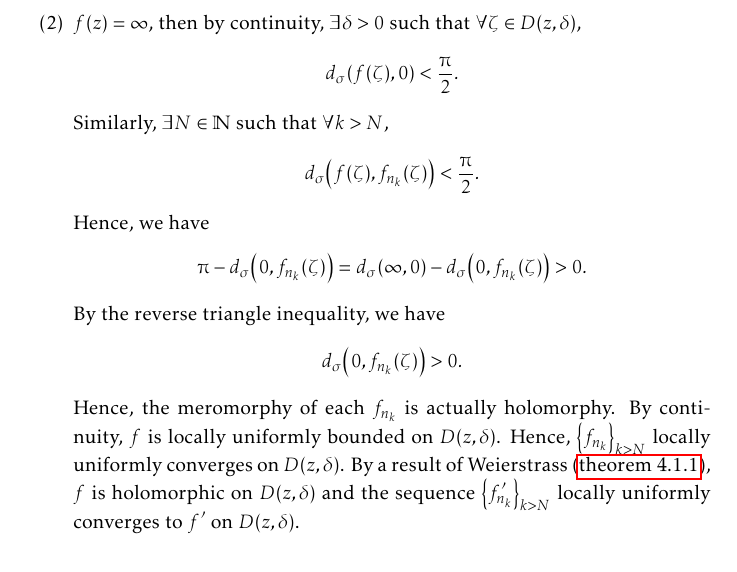
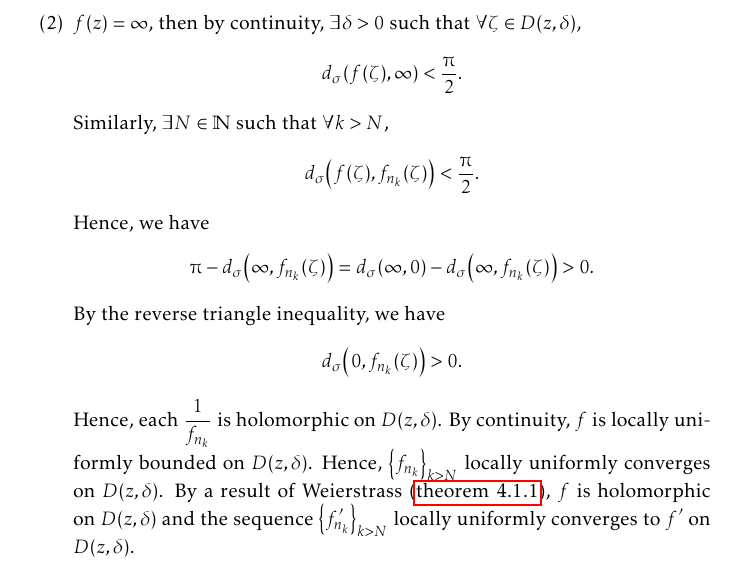
Before and after one commit to slipperking/complex-analysis-latex, a LaTeX document (main.tex): part of page 187 of 199, cut so that both start at the same text. Compiled offline with pdfLaTeX.

Commit message:
overleaf_to_git (Sat Sep 27 23:09:53 2025 -0700): update main.tex from r22193 to r22196

```diff
--- a/main.tex
+++ b/main.tex
@@ -4136,9 +4136,9 @@ Montel's Theorem for holomorphically normal families in \cref{thm:montel} can be
         Hence, the meromorphy of each \(f_{n_k}\) is actually holomorphy. By continuity, \(f\) is locally uniformly bounded on \(D(z,\delta)\). Hence, \(\qty{f_{n_k}}_{k>N}\) locally uniformly converges on \(D(z,\delta)\). By a result of Weierstrass (\cref{thm:weierstrassuniformlimit}), \(f\) is holomorphic on \(D(z,\delta)\) and the sequence \(\qty{f'_{n_k}}_{k>N}\) locally uniformly converges to \(f'\) on \(D(z,\delta)\).
 
         By holomorphy of \(f'\) on \(\overline{D\qty(z,\frac\delta2)}\), \(\exists M'>0\) such that \(\sup_{\zeta\in\overline{D\qty(0,\frac\delta2)}}\abs{f'(\zeta)}<M'\). Uniform convergence of \(\qty{f'_{n_k}}_{k>N}\) gives the existence of some \(N'>N\) such that \(\forall k>N'\), \[\abs{f'_{n_k}(\zeta)-f'(\zeta)}<1\implies\abs{f'_{n_k}(\zeta)}\leq M'+1\qquad\forall\zeta\in\overline{D\qty(z,\frac\delta2)}.\] Therefore, \(\qty{f'_{n_k}}_{k>N}\) is uniformly bounded by \[M=\max\qty(\qty{M'+1}\cup\qty{\sup_{\zeta\in\overline{D\qty(0,\frac\delta2)}}\abs{f_{n_k}'(\zeta)}}_{N<k\leq N'})\] on this compact disk. Hence, \(\forall k>N\), \[f^\sharp_{n_k}(\zeta)=\frac{2\abs{f_{n_k}'(\zeta)}}{1+\abs{f_{n_k}(\zeta)}^2}\leq 2\abs{f'_{n_k}(\zeta)}\leq 2M\qquad \forall\zeta\in D\qty(0,\frac\delta2)\supset\overline{D\qty(0,\frac\delta2)}.\]
-        \item \(f\qty(z)=\infty\), then by continuity, \(\exists\delta>0\) such that \(\forall \zeta\in D(z,\delta)\), \[d_\sigma\qty(f(\zeta),0)<\frac\piup2.\] Similarly, \(\exists N\in\mathbb{N}\) such that \(\forall k>N\), \[d_\sigma\qty(f(\zeta),f_{n_k}(\zeta))<\frac\piup2.\]
-        Hence, we have \[\piup-d_\sigma\qty(0,f_{n_k}(\zeta))=d_\sigma(\infty,0)-d_\sigma\qty(0,f_{n_k}(\zeta))>0.\] By the reverse triangle inequality, we have \[d_\sigma\qty(0,f_{n_k}(\zeta))>0.\]
-        Hence, the meromorphy of each \(f_{n_k}\) is actually holomorphy. By continuity, \(f\) is locally uniformly bounded on \(D(z,\delta)\). Hence, \(\qty{f_{n_k}}_{k>N}\) locally uniformly converges on \(D(z,\delta)\). By a result of Weierstrass (\cref{thm:weierstrassuniformlimit}), \(f\) is holomorphic on \(D(z,\delta)\) and the sequence \(\qty{f'_{n_k}}_{k>N}\) locally uniformly converges to \(f'\) on \(D(z,\delta)\).
+        \item \(f\qty(z)=\infty\), then by continuity, \(\exists\delta>0\) such that \(\forall \zeta\in D(z,\delta)\), \[d_\sigma\qty(f(\zeta),\infty)<\frac\piup2.\] Similarly, \(\exists N\in\mathbb{N}\) such that \(\forall k>N\), \[d_\sigma\qty(f(\zeta),f_{n_k}(\zeta))<\frac\piup2.\]
+        Hence, we have \[\piup-d_\sigma\qty(\infty,f_{n_k}(\zeta))=d_\sigma(\infty,0)-d_\sigma\qty(\infty,f_{n_k}(\zeta))>0.\] By the reverse triangle inequality, we have \[d_\sigma\qty(0,f_{n_k}(\zeta))>0.\]
+        Hence, each \(\frac1{f_{n_k}}\) is holomorphic on \(D(z,\delta)\). By continuity, \(f\) is locally uniformly bounded on \(D(z,\delta)\). Hence, \(\qty{f_{n_k}}_{k>N}\) locally uniformly converges on \(D(z,\delta)\). By a result of Weierstrass (\cref{thm:weierstrassuniformlimit}), \(f\) is holomorphic on \(D(z,\delta)\) and the sequence \(\qty{f'_{n_k}}_{k>N}\) locally uniformly converges to \(f'\) on \(D(z,\delta)\).
 
         By holomorphy of \(f'\) on \(\overline{D\qty(z,\frac\delta2)}\), \(\exists M'>0\) such that \(\sup_{\zeta\in\overline{D\qty(0,\frac\delta2)}}\abs{f'(\zeta)}<M'\). Uniform convergence of \(\qty{f'_{n_k}}_{k>N}\) gives the existence of some \(N'>N\) such that \(\forall k>N'\), \[\abs{f'_{n_k}(\zeta)-f'(\zeta)}<1\implies\abs{f'_{n_k}(\zeta)}\leq M'+1\qquad\forall\zeta\in\overline{D\qty(z,\frac\delta2)}.\] Therefore, \(\qty{f'_{n_k}}_{k>N}\) is uniformly bounded by \[M=\max\qty(\qty{M'+1}\cup\qty{\sup_{\zeta\in\overline{D\qty(0,\frac\delta2)}}\abs{f_{n_k}'(\zeta)}}_{N<k\leq N'})\] on this compact disk. Hence, \(\forall k>N\), \[f^\sharp_{n_k}(\zeta)=\frac{2\abs{f_{n_k}'(\zeta)}}{1+\abs{f_{n_k}(\zeta)}^2}\leq 2\abs{f'_{n_k}(\zeta)}\leq 2M\qquad \forall\zeta\in D\qty(0,\frac\delta2)\supset\overline{D\qty(0,\frac\delta2)}.\]
     \end{enumerate}
```
